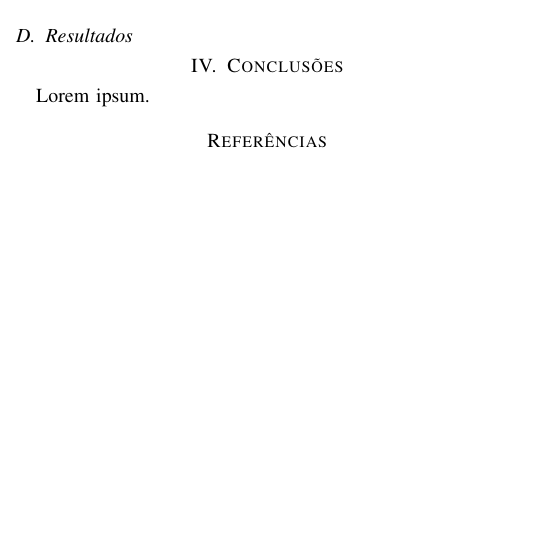
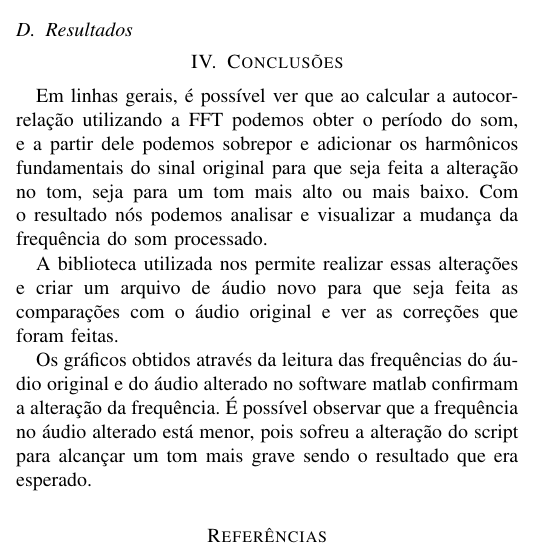
Before and after one commit to carlosedpsilva/facens-pds2-autotune-article, a LaTeX document (main.tex): part of one column of page 3 of 3 before the commit and part of one column of page 3 of 4 after it, cut so that both start at the same text, the shorter picture padded with empty space. Compiled offline with pdfLaTeX.

Commit message:
Update on Overleaf.

```diff
--- a/main.tex
+++ b/main.tex
@@ -208,13 +208,15 @@ uma biblioteca, basta instalar o arquivo \textit{setup.py} e instanciar a classe
 
 \subsection{Resultados}
 
-
-
 %% ---------------------------------------------
 
 \section{Conclusões}
 
-Lorem ipsum.
+Em linhas gerais, é possível ver que ao calcular a autocorrelação utilizando a FFT podemos obter o período do som, e a partir dele podemos sobrepor e adicionar os harmônicos fundamentais do sinal original para que seja feita a alteração no tom, seja para um tom mais alto ou mais baixo. Com o resultado nós podemos analisar e visualizar a mudança da frequência do som processado.
+
+A biblioteca utilizada nos permite realizar essas alterações e criar um arquivo de áudio novo para que seja feita as comparações com o áudio original e ver as correções que foram feitas.
+
+Os gráficos obtidos através da leitura das frequências do áudio original e do áudio alterado no software matlab confirmam a alteração da frequência. É possível observar que a frequência no áudio alterado está menor, pois sofreu a alteração do script para alcançar um tom mais grave sendo o resultado que era esperado.
 
 %% ---------------------------------------------
 
```
